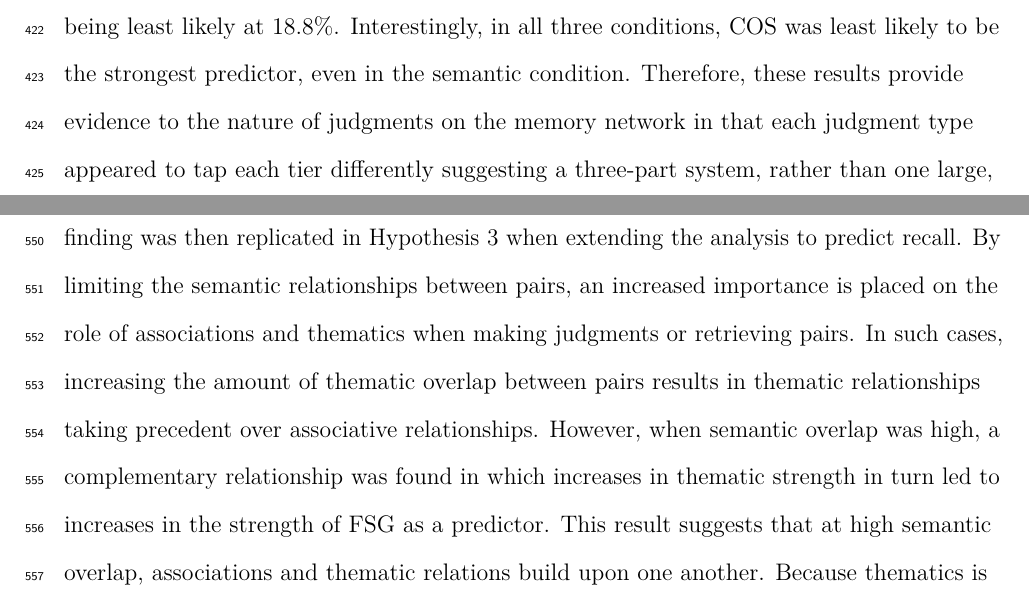
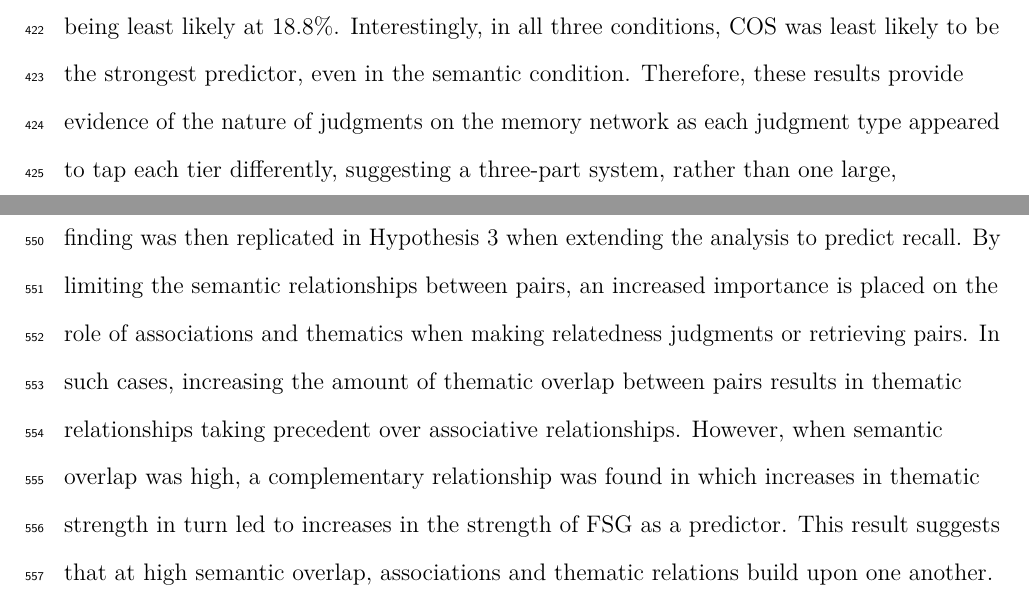
Before and after one commit to doomlab/Nick-Pilot, a LaTeX paper (4 manuscript/max_buch_JOL.tex): two parts of pages 17 and 22 of 39, joined at a grey line, cut so that both start at the same text. Compiled offline with pdfLaTeX.

Commit message:
files for submission

```diff
--- a/4 manuscript/max_buch_JOL.tex
+++ b/4 manuscript/max_buch_JOL.tex
@@ -807,9 +807,9 @@ with 44.6\% of participants, with FSG being the second most likely at
 36.6\%, and COS again being least likely at 18.8\%. Interestingly, in
 all three conditions, COS was least likely to be the strongest
 predictor, even in the semantic condition. Therefore, these results
-provide evidence to the nature of judgments on the memory network in
-that each judgment type appeared to tap each tier differently suggesting
-a three-part system, rather than one large, encompassing memory network.
+provide evidence of the nature of judgments on the memory network as
+each judgment type appeared to tap each tier differently, suggesting a
+three-part system, rather than one large, encompassing memory network.
 
 \subsection{Hypothesis 2}\label{hypothesis-2}
 
@@ -1122,15 +1122,15 @@ decreases in associative predictiveness. This finding was then
 replicated in Hypothesis 3 when extending the analysis to predict
 recall. By limiting the semantic relationships between pairs, an
 increased importance is placed on the role of associations and thematics
-when making judgments or retrieving pairs. In such cases, increasing the
-amount of thematic overlap between pairs results in thematic
-relationships taking precedent over associative relationships. However,
-when semantic overlap was high, a complementary relationship was found
-in which increases in thematic strength in turn led to increases in the
-strength of FSG as a predictor. This result suggests that at high
-semantic overlap, associations and thematic relations build upon one
-another. Because thematics is tied to both semantic overlap and item
-associations, the presence of strong thematic relationships between
+when making relatedness judgments or retrieving pairs. In such cases,
+increasing the amount of thematic overlap between pairs results in
+thematic relationships taking precedent over associative relationships.
+However, when semantic overlap was high, a complementary relationship
+was found in which increases in thematic strength in turn led to
+increases in the strength of FSG as a predictor. This result suggests
+that at high semantic overlap, associations and thematic relations build
+upon one another. Because thematics is tied to both semantic overlap and
+item associations, the presence of strong thematic relationships between
 pairs during conditions of high semantic overlap boosts the predictive
 ability of associative word norms for both recall and JORs.
 
```
Also changed, not shown: 4 manuscript/max_buch_JOL.pdf, 4 manuscript/max_buch_JOL_blind.pdf (added), 4 manuscript/max_buch_JOL_title.pdf (added), 4 manuscript/max_buch_JOL.tex (6 more changed lines).
